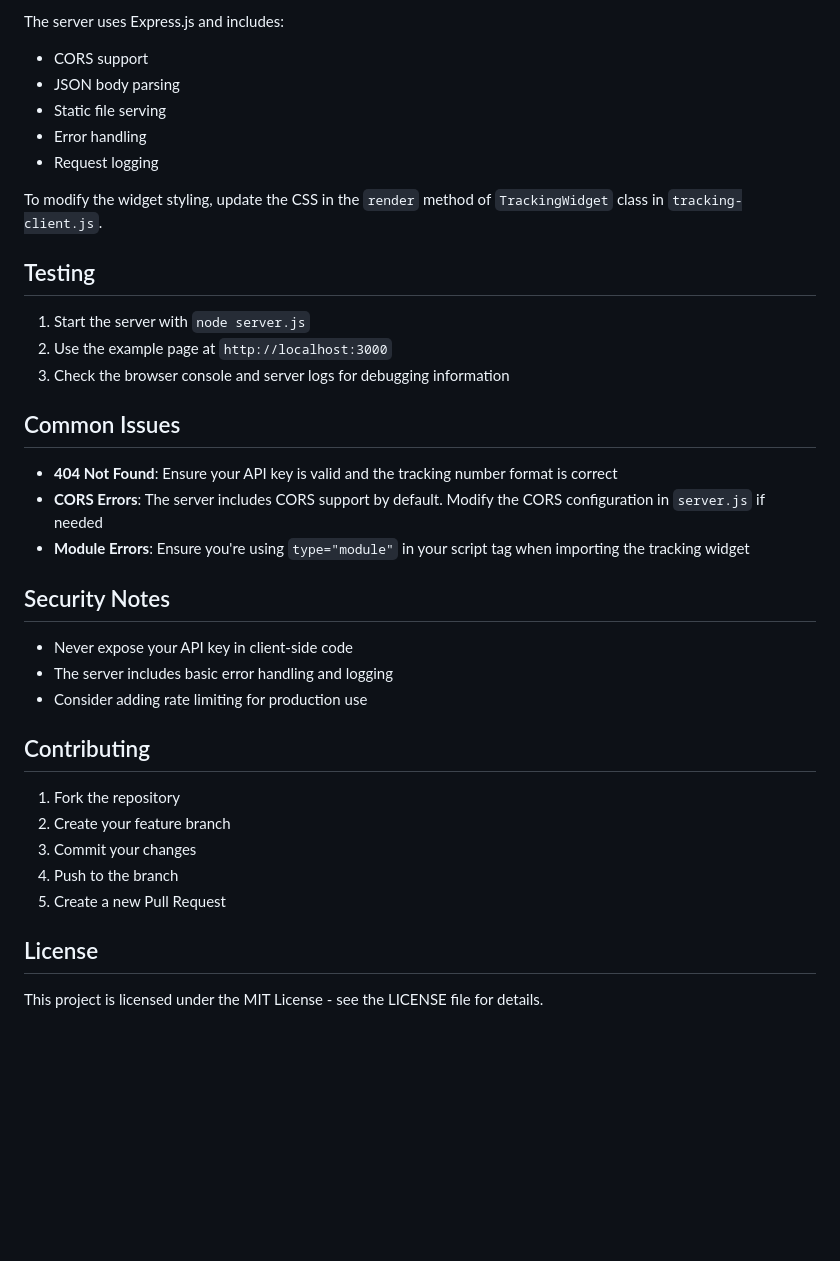
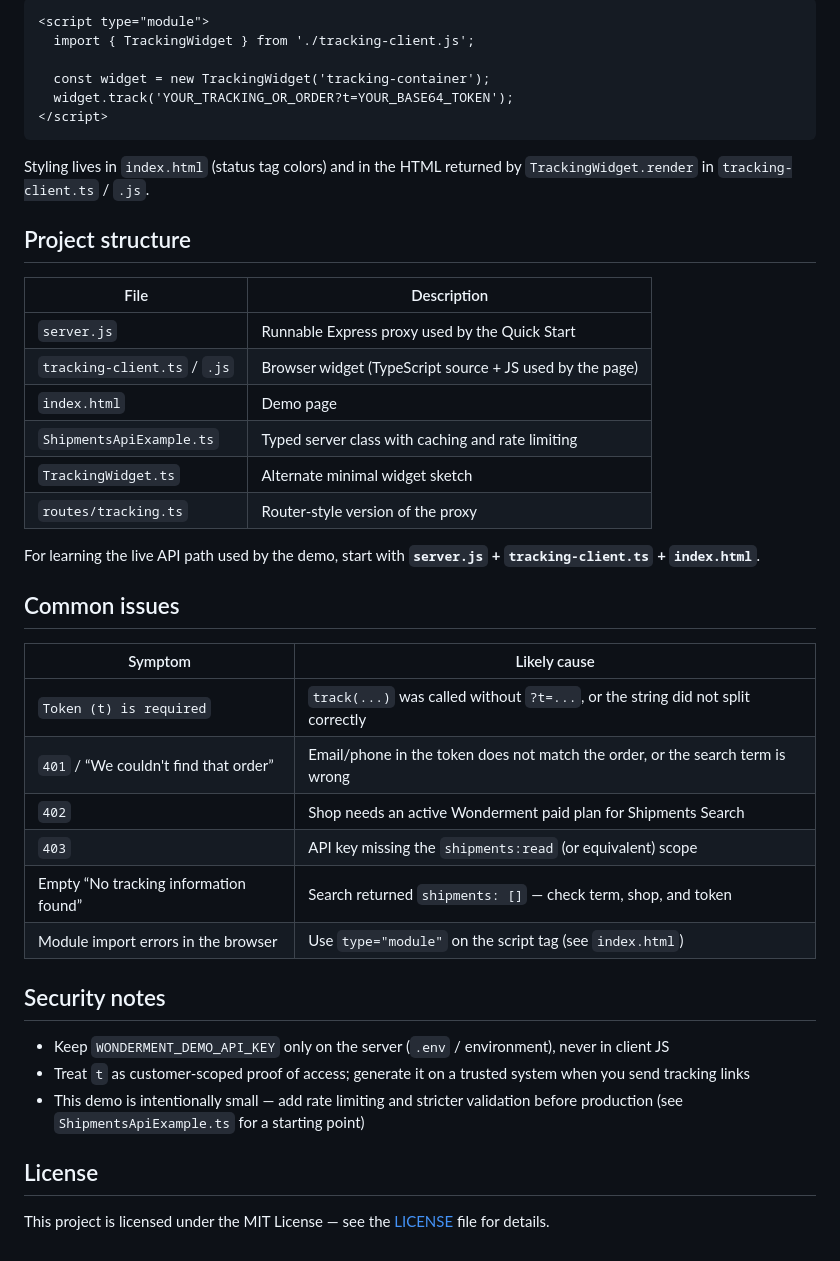
Before and after one commit to teamwonderment/wonderment-shipments-api, a Markdown page: README.md, the part around one of its changes. Rendered like a GitHub page; blank space fills up the shorter version.

````diff
--- a/README.md
+++ b/README.md
@@ -103,39 +189,45 @@ Response:
 
-The server uses Express.js and includes:
-- CORS support
-- JSON body parsing
-- Static file serving
-- Error handling
-- Request logging
+```html
+<script type="module">
+  import { TrackingWidget } from './tracking-client.js';
 
-To modify the widget styling, update the CSS in the `render` method of `TrackingWidget` class in `tracking-client.js`.
+  const widget = new TrackingWidget('tracking-container');
+  widget.track('YOUR_TRACKING_OR_ORDER?t=YOUR_BASE64_TOKEN');
+</script>
+```
 
-## Testing
+Styling lives in `index.html` (status tag colors) and in the HTML returned by `TrackingWidget.render` in `tracking-client.ts` / `.js`.
 
-1. Start the server with `node server.js`
-2. Use the example page at `http://localhost:3000`
-3. Check the browser console and server logs for debugging information
+## Project structure
 
-## Common Issues
+| File | Description |
+| --- | --- |
+| `server.js` | Runnable Express proxy used by the Quick Start |
+| `tracking-client.ts` / `.js` | Browser widget (TypeScript source + JS used by the page) |
+| `index.html` | Demo page |
+| `ShipmentsApiExample.ts` | Typed server class with caching and rate limiting |
+| `TrackingWidget.ts` | Alternate minimal widget sketch |
+| `routes/tracking.ts` | Router-style version of the proxy |
 
-- **404 Not Found**: Ensure your API key is valid and the tracking number format is correct
-- **CORS Errors**: The server includes CORS support by default. Modify the CORS configuration in `server.js` if needed
-- **Module Errors**: Ensure you're using `type="module"` in your script tag when importing the tracking widget
+For learning the live API path used by the demo, start with **`server.js` + `tracking-client.ts` + `index.html`**.
 
-## Security Notes
+## Common issues
 
-- Never expose your API key in client-side code
-- The server includes basic error handling and logging
-- Consider adding rate limiting for production use
+| Symptom | Likely cause |
+| --- | --- |
+| `Token (t) is required` | `track(...)` was called without `?t=...`, or the string did not split correctly |
+| `401` / “We couldn't find that order” | Email/phone in the token does not match the order, or the search term is wrong |
+| `402` | Shop needs an active Wonderment paid plan for Shipments Search |
+| `403` | API key missing the `shipments:read` (or equivalent) scope |
+| Empty “No tracking information found” | Search returned `shipments: []` — check term, shop, and token |
+| Module import errors in the browser | Use `type="module"` on the script tag (see `index.html`) |
 
-## Contributing
+## Security notes
 
-1. Fork the repository
-2. Create your feature branch
-3. Commit your changes
-4. Push to the branch
-5. Create a new Pull Request
+- Keep `WONDERMENT_DEMO_API_KEY` only on the server (`.env` / environment), never in client JS
+- Treat `t` as customer-scoped proof of access; generate it on a trusted system when you send tracking links
+- This demo is intentionally small — add rate limiting and stricter validation before production (see `ShipmentsApiExample.ts` for a starting point)
 
 ## License
 
-This project is licensed under the MIT License - see the LICENSE file for details.
+This project is licensed under the MIT License — see the [LICENSE](LICENSE) file for details.
````
Also changed, not shown: other parts of README.md (+142 -56 lines).
